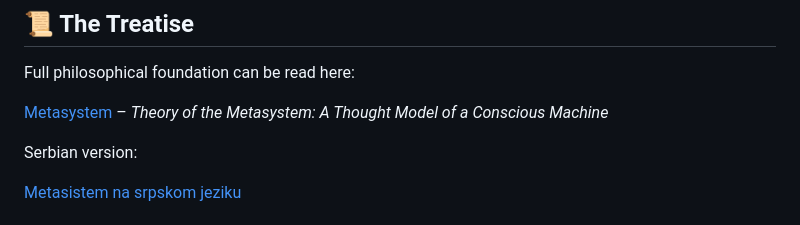
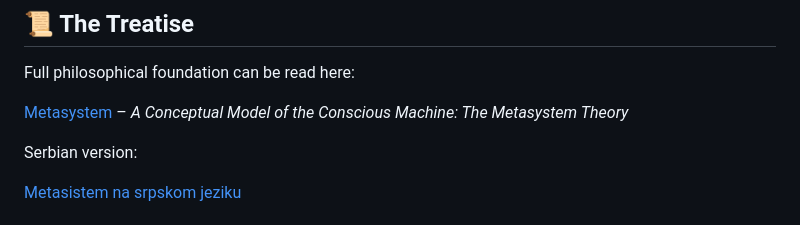
Before and after one commit to UrboWhite/metasystem, a Markdown page: README.md, the part around the change. Drawn GitHub-style.

```diff
--- a/README.md
+++ b/README.md
@@ -26,7 +26,7 @@ Think of it as a digital alchemical furnace. We don't guarantee gold... but some
 ## 📜 The Treatise
 Full philosophical foundation can be read here:
 
-[Metasystem](metasystem.md) – *Theory of the Metasystem: A Thought Model of a Conscious Machine*
+[Metasystem](metasystem.md) – *A Conceptual Model of the Conscious Machine: The Metasystem Theory*
 
 Serbian version:
 
```
